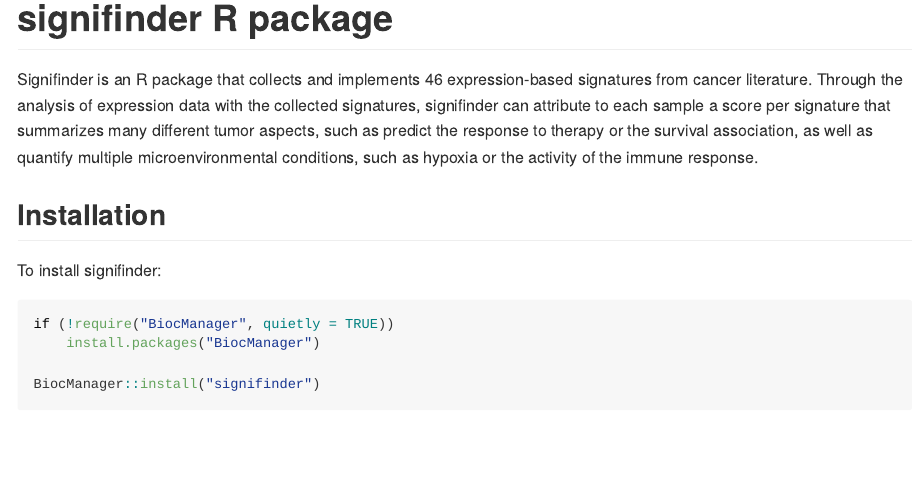
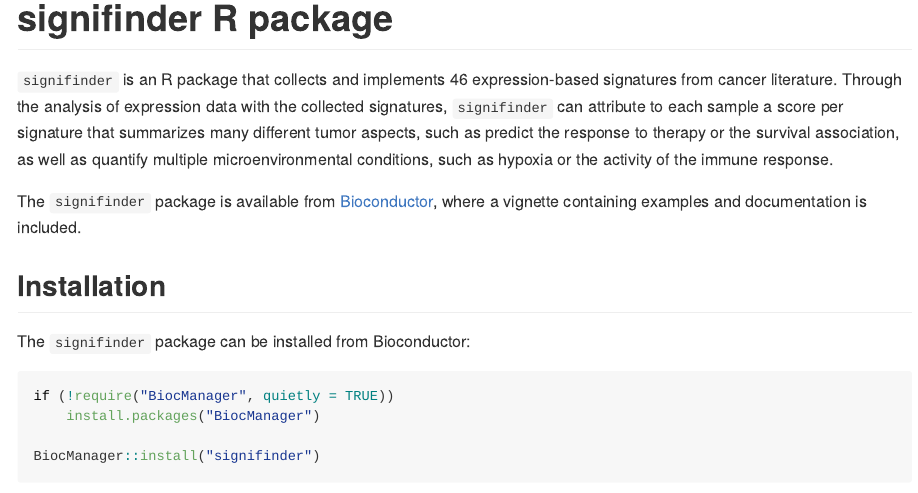
Before and after one commit to CaluraLab/signifinder, an R Markdown document (README.Rmd): the page in a window 1100 px wide, from its top. Rendered offline with R 4.5, knitr and Pandoc, with nearby package versions.

Commit message:
update readme file

````diff
--- a/README.Rmd
+++ b/README.Rmd
@@ -18,11 +18,13 @@ knitr::opts_chunk$set(
 )
 ```
 
-Signifinder is an R package that collects and implements 46 expression-based signatures from cancer literature. Through the analysis of expression data with the collected signatures, signifinder can attribute to each sample a score per signature that summarizes many different tumor aspects, such as predict the response to therapy or the survival association, as well as quantify multiple microenvironmental conditions, such as hypoxia or the activity of the immune response.
+`signifinder` is an R package that collects and implements 46 expression-based signatures from cancer literature. Through the analysis of expression data with the collected signatures, `signifinder` can attribute to each sample a score per signature that summarizes many different tumor aspects, such as predict the response to therapy or the survival association, as well as quantify multiple microenvironmental conditions, such as hypoxia or the activity of the immune response.
+
+The `signifinder` package is available from [Bioconductor](https://bioconductor.org/packages/release/bioc/html/signifinder.html), where a vignette containing examples and documentation is included.
 
 ## Installation
 
-To install signifinder:
+The `signifinder` package can be installed from Bioconductor:
 
 ```{r eval=FALSE}
 if (!require("BiocManager", quietly = TRUE))
````
Also changed, not shown: vignettes/figures/signifinder_main_figure.png (added), vignettes/figures/signifinder_visualization.jpg (deleted), README.Rmd (2 more changed lines), 1 other file.
